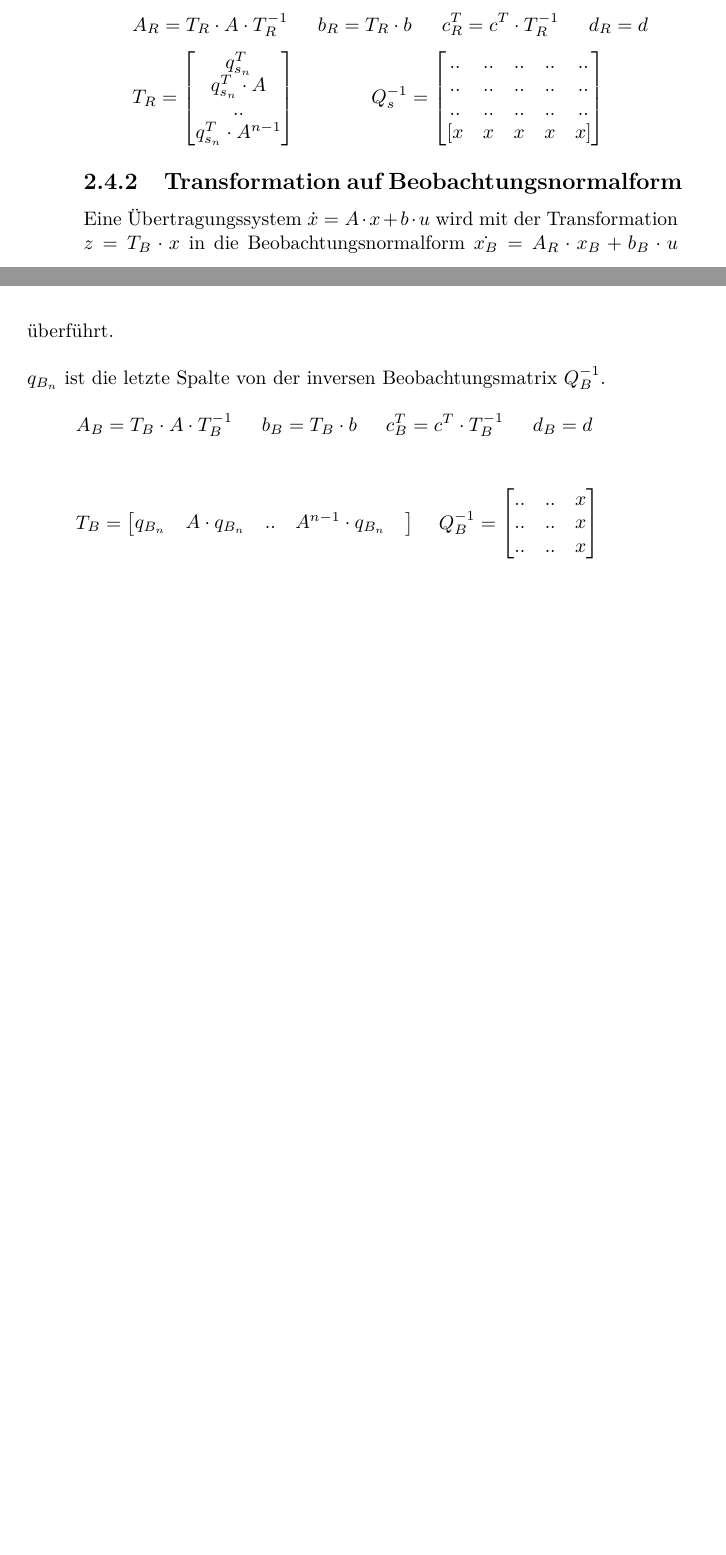
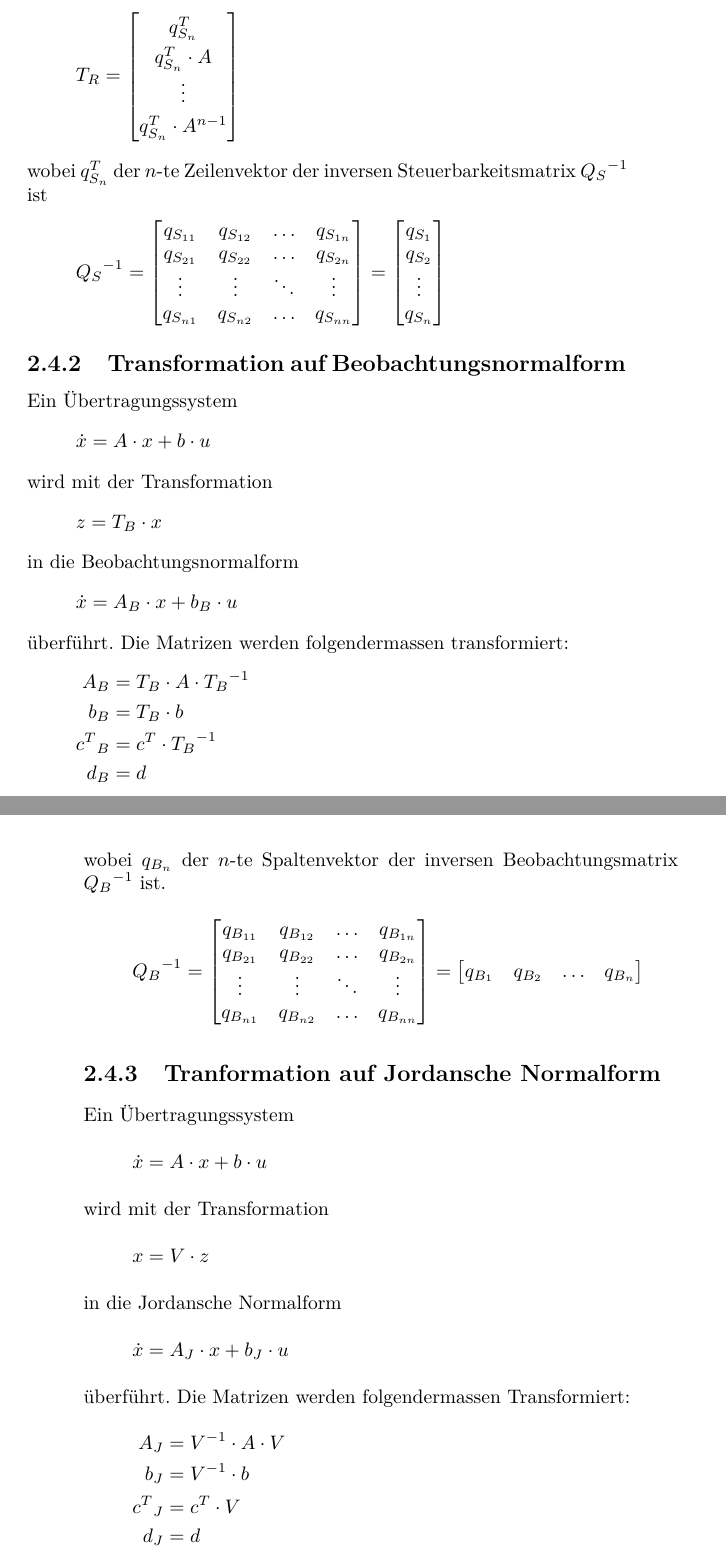
Before and after one commit to michigan24/fosa_mrta, a LaTeX book (fosamrta_main.tex, which reads transform.tex): two parts of pages 17 and 18 of 27 before the commit and two parts of pages 18 and 19 of 29 after it, joined at a grey line, cut so that both start at the same text, the shorter picture padded with empty space. Compiled offline with pdfLaTeX; a LaTeX package or settings file that is missing is left out.

Commit message:
update tranformation

```diff
--- a/transform.tex
+++ b/transform.tex
@@ -17,6 +17,3 @@
 
 \section{Transformation}
 \subsection{Transformation in Regelungsnormalform (Steuernormalform)}
-Eine Übertragungssystem $\dot{x}=A\cdot x +  b \cdot u$ wird mit der Transformation $z=T_R\cdot x$ in die Regelungsnormalform  $\dot{x_R}=A_R\cdot x_R +  b_R \cdot u$ überführt.\\
-\\
-$q_{s_n}^T$ ist die letzte Zeile von der inversen Steuerbarkeitsmatrix $Q_s^{-1}$.
@@ -23,41 +35,72 @@ $q_{s_n}^T$ ist die letzte Zeile von der inversen Steuerbarkeitsmatrix $Q_s^{-1}
+	T_R= \begin{bmatrix}
+		q_{S_n}^T \\
+		q_{S_n}^T \cdot A \\
+		\vdots \\
+		q_{S_n}^T \cdot A^{n-1}
+	\end{bmatrix}
+\]
+wobei $q_{S_n}^T$ der $n$-te Zeilenvektor der inversen Steuerbarkeitsmatrix ${Q_S}^{-1}$ ist
 \[
-	A_R = T_R\cdot A \cdot T_R^{-1}	\\	b_R = T_R\cdot b	\\	c_R^T = c^T\cdot T_R^{-1}	\\	d_R = d
-\]
-\[
-	T_R=
+	{Q_S}^{-1} = \begin{bmatrix}
+		q_{S_{11}} & q_{S_{12}} & \ldots & q_{S_{1n}}\\
+		q_{S_{21}} & q_{S_{22}} & \ldots & q_{S_{2n}}\\
+		\vdots		& \vdots	 & \ddots & \vdots\\
+		q_{S_{n1}} & q_{S_{n2}} & \ldots & q_{S_{nn}}\\
+	\end{bmatrix} =
 	\begin{bmatrix}
-		q_{s_n}^T \\
-		q_{s_n}^T \cdot A \\
-		.. \\
-		q_{s_n}^T \cdot A^{n-1}\\
-	\end{bmatrix}	\\
-	Q_s^{-1} =
-	\begin{bmatrix}
-			.. &	.. & .. & .. & ..\\
-			.. &	.. & .. & .. & ..\\
-			.. &	.. & .. & .. & ..\\
-			 [x &	x & x & x & x]  \\
+		q_{S_1} \\
+		q_{S_2} \\
+		\vdots \\
+		q_{S_n} \\
 	\end{bmatrix}
 \]
 
 \subsection{Transformation auf Beobachtungsnormalform}
-Eine Übertragungssystem $\dot{x}=A\cdot x +  b \cdot u$ wird mit der Transformation  $z=T_B\cdot x$ in die Beobachtungsnormalform $\dot{x_B}=A_R\cdot x_B +  b_B \cdot u$ überführt.\\
-\\
-$q_{B_n}$ ist die letzte Spalte von der inversen Beobachtungsmatrix $Q_B^{-1}$.
-\\
-\[
-	A_B = T_B\cdot A \cdot T_B^{-1}	\\	b_B = T_B\cdot b	\\	c_B^T = c^T\cdot T_B^{-1}	\\	d_B = d
-\]
-\\
+Ein Übertragungssystem
+\[ \dot{x}=A\cdot x +  b \cdot u \]
+wird mit der Transformation
+\[ z=T_B\cdot x \]
+in die Beobachtungsnormalform
+\[ \dot{x}=A_B\cdot x +  b_B \cdot u \]
+überführt. Die Matrizen werden folgendermassen transformiert:
+\[\begin{aligned}
+	A_B &= T_B\cdot A \cdot {T_B}^{-1}	\\
+	b_B &= T_B\cdot b	\\
+	{c^T}_B &= c^T\cdot {T_B}^{-1}	\\
+	d_B &= d
+\end{aligned}\]
+Die Transformationsmatrix $T_B$ ($n\times n$) wird wie folgt berechnet:
 \[
 	T_B=
 	\begin{bmatrix}
 		q_{B_n} & A\cdot q_{B_n} &  ..& A^{n-1}\cdot q_{B_n} & \\
 	\end{bmatrix}	\\
-	Q_B^{-1} =
+\]
+wobei $q_{B_n}$ der $n$-te Spaltenvektor der inversen Beobachtungsmatrix ${Q_B}^{-1}$ ist.
+\[
+	{Q_B}^{-1} = \begin{bmatrix}
+	 q_{B_{11}} & q_{B_{12}} & \ldots & q_{B_{1n}}\\
+	 q_{B_{21}} & q_{B_{22}} & \ldots & q_{B_{2n}}\\
+	 \vdots		& \vdots	 & \ddots & \vdots\\
+	 q_{B_{n1}} & q_{B_{n2}} & \ldots & q_{B_{nn}}\\
+	\end{bmatrix} =
 	\begin{bmatrix}
-			 .. & .. & x\\
-			 .. & .. & x\\
-			 .. & .. & x\\
+		q_{B_1} & q_{B_2} & \ldots & q_{B_n} \\
 	\end{bmatrix}
 \]
+
+
+\subsection{Tranformation auf Jordansche Normalform}
+Ein Übertragungssystem
+\[ \dot{x}=A\cdot x +  b \cdot u \]
+wird mit der Transformation
+\[ x=V\cdot z \]
+in die Jordansche Normalform
+\[ \dot{x}=A_J\cdot x +  b_J \cdot u \]
+überführt. Die Matrizen werden folgendermassen Transformiert:
+\[\begin{aligned}
+	A_J &= V^{-1}\cdot A \cdot V	\\
+	b_J &= V^{-1}\cdot b	\\
+	{c^T}_J &= c^T\cdot V	\\
+	d_J &= d
+\end{aligned}\]
```
Also changed, not shown: fosamrta_main.pdf, transform.tex (27 more changed lines).
